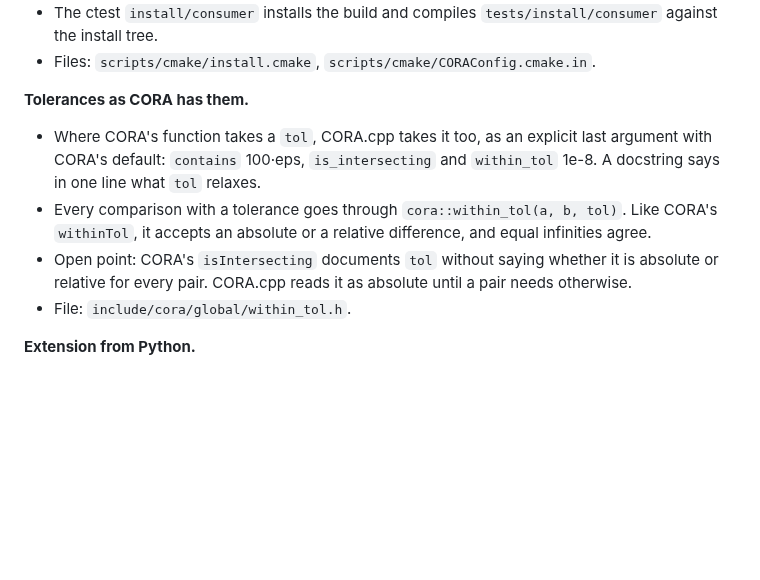
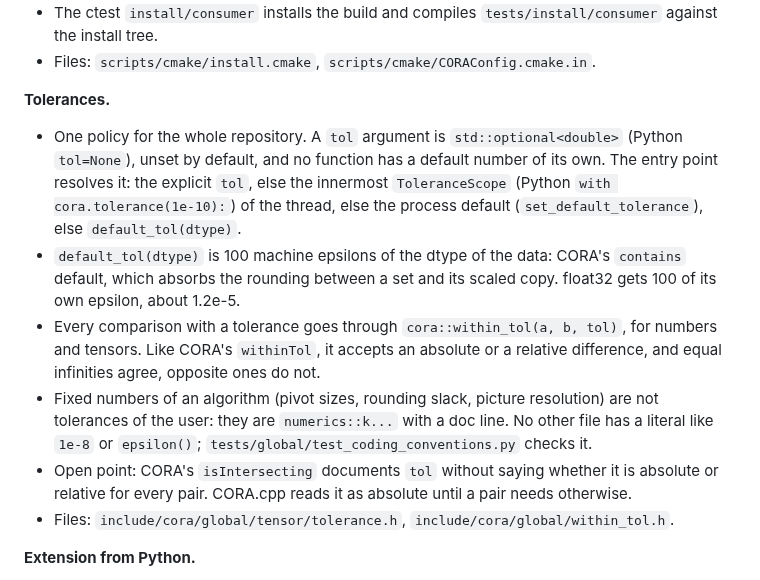
Before and after one commit to CORA-COMP/CORA.cpp, a Markdown page: docs/architecture.md, the part around the change. Rendered like a GitHub page; blank space fills up the shorter version.

Commit message:
Docs: Tolerances replaces the per-function defaults
Co-Authored-By: Claude Sonnet 5.5 <noreply@anthropic.com>

```diff
--- a/docs/architecture.md
+++ b/docs/architecture.md
@@ -150,15 +150,24 @@ vertices, CORA's colors, the union of overlapping sets, z-order) and puts it int
   the install tree.
 - Files: `scripts/cmake/install.cmake`, `scripts/cmake/CORAConfig.cmake.in`.
 
-**Tolerances as CORA has them.**
-- Where CORA's function takes a `tol`, CORA.cpp takes it too, as an explicit last argument with
-  CORA's default: `contains` 100·eps, `is_intersecting` and `within_tol` 1e-8. A docstring says
-  in one line what `tol` relaxes.
-- Every comparison with a tolerance goes through `cora::within_tol(a, b, tol)`. Like CORA's
-  `withinTol`, it accepts an absolute or a relative difference, and equal infinities agree.
+**Tolerances.**
+- One policy for the whole repository. A `tol` argument is `std::optional<double>` (Python
+  `tol=None`), unset by default, and no function has a default number of its own. The entry point
+  resolves it: the explicit `tol`, else the innermost `ToleranceScope` (Python `with
+  cora.tolerance(1e-10):`) of the thread, else the process default (`set_default_tolerance`), else
+  `default_tol(dtype)`.
+- `default_tol(dtype)` is 100 machine epsilons of the dtype of the data: CORA's `contains` default,
+  which absorbs the rounding between a set and its scaled copy. float32 gets 100 of its own
+  epsilon, about 1.2e-5.
+- Every comparison with a tolerance goes through `cora::within_tol(a, b, tol)`, for numbers and
+  tensors. Like CORA's `withinTol`, it accepts an absolute or a relative difference, and equal
+  infinities agree, opposite ones do not.
+- Fixed numbers of an algorithm (pivot sizes, rounding slack, picture resolution) are not
+  tolerances of the user: they are `numerics::k...` with a doc line. No other file has a literal
+  like `1e-8` or `epsilon()`; `tests/global/test_coding_conventions.py` checks it.
 - Open point: CORA's `isIntersecting` documents `tol` without saying whether it is absolute or
   relative for every pair. CORA.cpp reads it as absolute until a pair needs otherwise.
-- File: `include/cora/global/within_tol.h`.
+- Files: `include/cora/global/tensor/tolerance.h`, `include/cora/global/within_tol.h`.
 
 **Extension from Python.**
 - A Python subclass of `cora.ContSet` (through a pybind11 trampoline) implements `_dim`,
```
Also changed, not shown: CONTRIBUTING.md (+6 -3 lines), docs/naming.md (+1 -0 lines).
